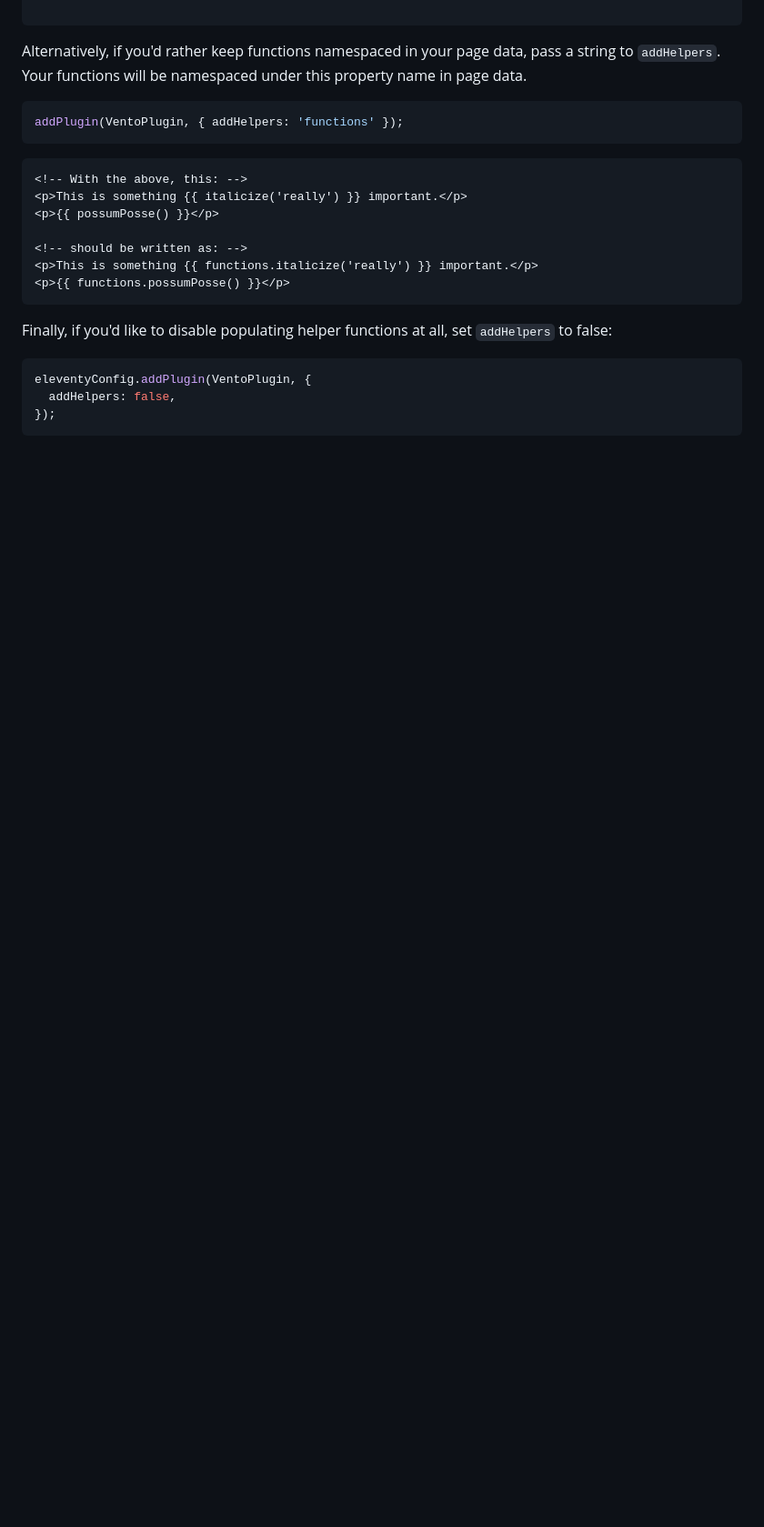
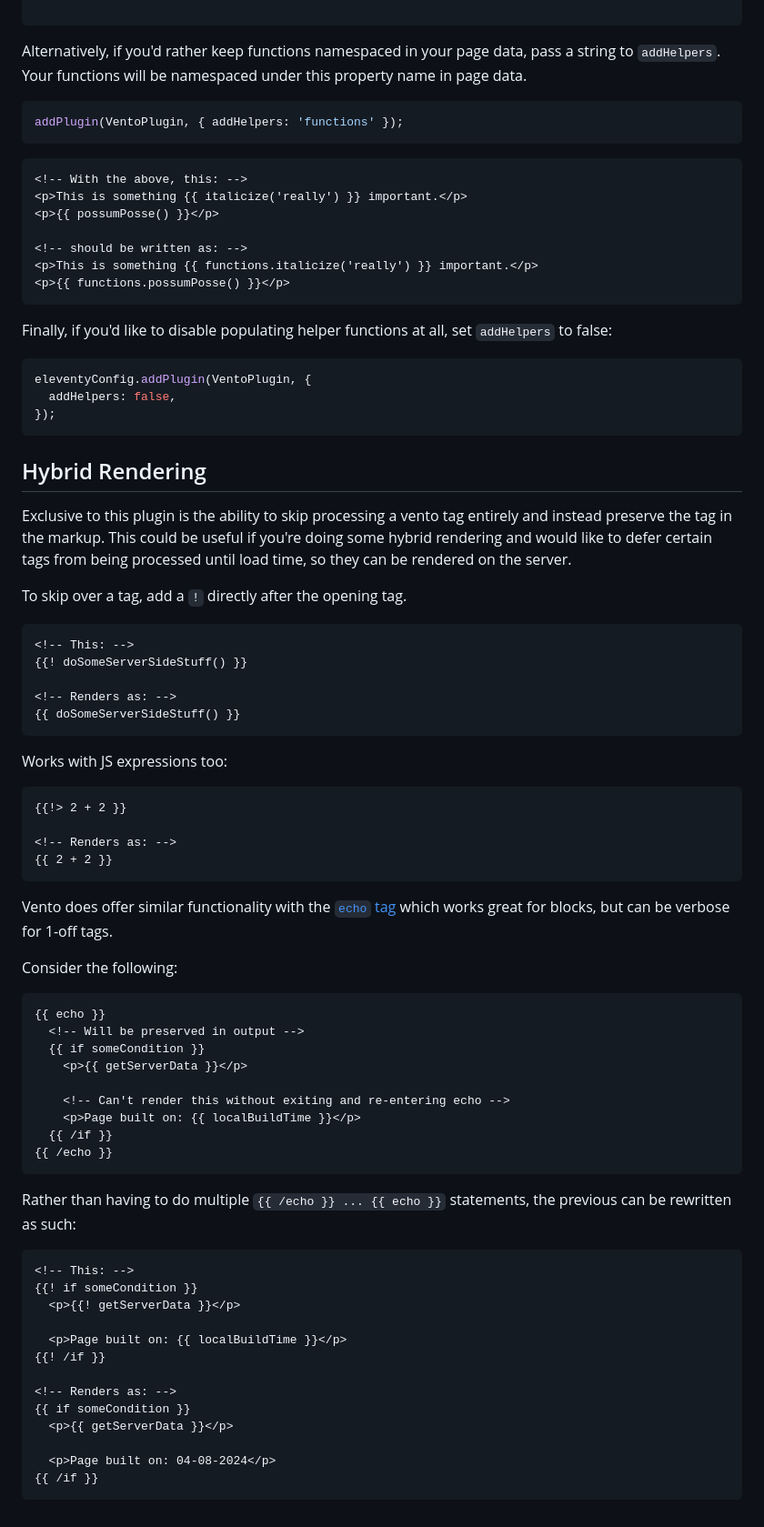
Before and after one commit to noelforte/eleventy-plugin-vento, a Markdown page: readme.md, the part around one of its changes. Shown at 91% size. GitHub-like rendering; blank space fills up the shorter version.

Commit message:
docs: add section for hybrid rendering

````diff
--- a/readme.md
+++ b/readme.md
@@ -176,3 +189,60 @@ eleventyConfig.addPlugin(VentoPlugin, {
   addHelpers: false,
 });
 ```
+
+## Hybrid Rendering
+
+Exclusive to this plugin is the ability to skip processing a vento tag entirely and instead preserve the tag in the markup. This could be useful if you're doing some hybrid rendering and would like to defer certain tags from being processed until load time, so they can be rendered on the server.
+
+To skip over a tag, add a `!` directly after the opening tag.
+
+```hbs
+<!-- This: -->
+{{! doSomeServerSideStuff() }}
+
+<!-- Renders as: -->
+{{ doSomeServerSideStuff() }}
+```
+
+Works with JS expressions too:
+
+```hbs
+{{!> 2 + 2 }}
+
+<!-- Renders as: -->
+{{ 2 + 2 }}
+```
+
+Vento does offer similar functionality with the [`echo` tag](https://vento.js.org/syntax/print/#echo) which works great for blocks, but can be verbose for 1-off tags.
+
+Consider the following:
+
+```hbs
+{{ echo }}
+  <!-- Will be preserved in output -->
+  {{ if someCondition }}
+    <p>{{ getServerData }}</p>
+
+    <!-- Can't render this without exiting and re-entering echo -->
+    <p>Page built on: {{ localBuildTime }}</p>
+  {{ /if }}
+{{ /echo }}
+```
+
+Rather than having to do multiple `{{ /echo }} ... {{ echo }}` statements, the previous can be rewritten as such:
+
+```hbs
+<!-- This: -->
+{{! if someCondition }}
+  <p>{{! getServerData }}</p>
+
+  <p>Page built on: {{ localBuildTime }}</p>
+{{! /if }}
+
+<!-- Renders as: -->
+{{ if someCondition }}
+  <p>{{ getServerData }}</p>
+
+  <p>Page built on: 04-08-2024</p>
+{{ /if }}
+```
````
Also changed, not shown: other parts of readme.md (+13 -0 lines).
